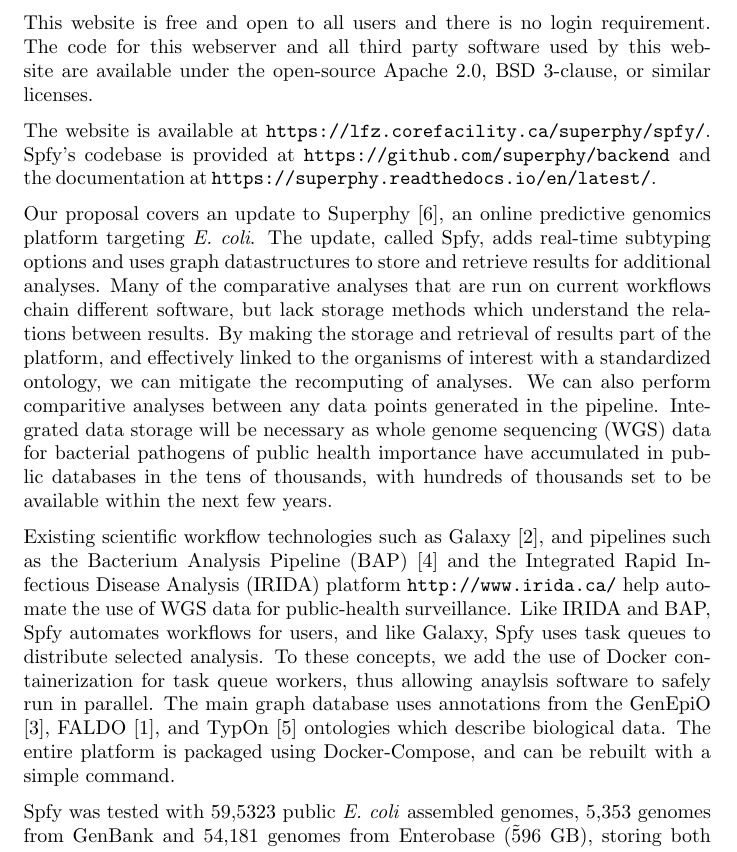
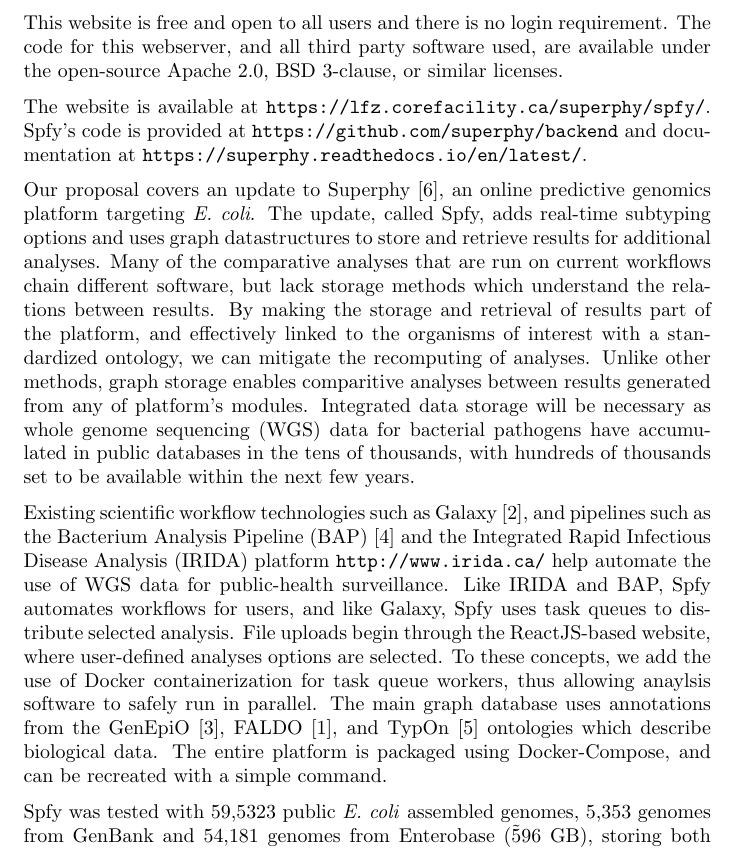
Before and after one commit to superphy/paper_platform, a LaTeX document (paper-proposal.tex): part of the page, cut so that both start at the same text. Compiled offline with pdfLaTeX.

Commit message:
EDIT: some cleanup

```diff
--- a/paper-proposal.tex
+++ b/paper-proposal.tex
@@ -5,10 +5,10 @@
 
 \begin{document}
 % "contain, at the top, the following affirmative statement. "This website is free and open to all users and there is no login requirement." Additionally, any third party software employed by the website that has more restrictive usage terms must be listed."
-This website is free and open to all users and there is no login requirement. The code for this webserver and all third party software used by this website are available under the open-source Apache 2.0, BSD 3-clause, or similar licenses.
+This website is free and open to all users and there is no login requirement. The code for this webserver, and all third party software used, are available under the open-source Apache 2.0, BSD 3-clause, or similar licenses.
 
 % "include the website address; website name; and the names, affiliations, and email addresses of all authors."
-The website is available at \url{https://lfz.corefacility.ca/superphy/spfy/}. Spfy's codebase is provided at \url{https://github.com/superphy/backend} and the documentation at \url{https://superphy.readthedocs.io/en/latest/}.
+The website is available at \url{https://lfz.corefacility.ca/superphy/spfy/}. Spfy's code is provided at \url{https://github.com/superphy/backend} and documentation at \url{https://superphy.readthedocs.io/en/latest/}.
 
 % MAIN CONTENT
 % "include a notification if this is an update from a previous publication in the Web Server issue, and in that case, include an estimate of the number of users and the number of citations."
@@ -19,14 +19,14 @@
 % https://github.com/superphy/paper_platform/commit/c017b1e022d310e16a1433af9d58a73e9550a401
 Many of the comparative analyses that are run on current workflows chain different software, but lack storage methods which understand the relations between results.
 % "IF THE WEBSITE IMPLEMENTS A META-SERVER OR COMPUTATIONAL WORKFLOW, the summary MUST describe 1) significant added value beyond the simple chaining together of existing third party software or the calculation of a consensus prediction from third party predictors and classifiers; and at least one of the following: 2) how user time for data gathering and multi-step analysis is significantly reduced, or 3) how the website offers significantly enhanced display of the data and results."
-By making the storage and retrieval of results part of the platform, and effectively linked to the organisms of interest with a standardized ontology, we can mitigate the recomputing of analyses. We can also perform comparitive analyses between any data points generated in the pipeline.
-Integrated data storage will be necessary as whole genome sequencing (WGS) data for bacterial pathogens of public health importance have accumulated in public databases in the tens of thousands, with hundreds of thousands set to be available within the next few years.
+By making the storage and retrieval of results part of the platform, and effectively linked to the organisms of interest with a standardized ontology, we can mitigate the recomputing of analyses. Unlike other methods, graph storage enables comparitive analyses between results generated from any of platform's modules.
+Integrated data storage will be necessary as whole genome sequencing (WGS) data for bacterial pathogens have accumulated in public databases in the tens of thousands, with hundreds of thousands set to be available within the next few years.
 
 % COMPARED TO EXISTING PLATFORMS
 % This aims to be more of an implementation paragraph.
 Existing scientific workflow technologies such as Galaxy \cite{goecks2010galaxy}, and pipelines such as the Bacterium Analysis Pipeline (BAP) \cite{thomsen2016bacterial} and the Integrated Rapid Infectious Disease Analysis (IRIDA) platform \url{http://www.irida.ca/} help automate the use of WGS data for public-health surveillance.
 % data integration
-Like IRIDA and BAP, Spfy automates workflows for users, and like Galaxy, Spfy uses task queues to distribute selected analysis. To these concepts, we add the use of Docker containerization for task queue workers, thus allowing anaylsis software to safely run in parallel. The main graph database uses annotations from the GenEpiO \cite{griffiths2017context}, FALDO \cite{bolleman2016faldo}, and TypOn \cite{vaz2014typon} ontologies which describe biological data. The entire platform is packaged using Docker-Compose, and can be rebuilt with a simple command.
+Like IRIDA and BAP, Spfy automates workflows for users, and like Galaxy, Spfy uses task queues to distribute selected analysis. File uploads begin through the ReactJS-based website, where user-defined analyses options are selected. To these concepts, we add the use of Docker containerization for task queue workers, thus allowing anaylsis software to safely run in parallel. The main graph database uses annotations from the GenEpiO \cite{griffiths2017context}, FALDO \cite{bolleman2016faldo}, and TypOn \cite{vaz2014typon} ontologies which describe biological data. The entire platform is packaged using Docker-Compose, and can be recreated with a simple command.
 
 % STATISTICS{}
 % "provide descriptions of the input data, the output, and the processing method; complete citations for previous publications of the method or the web server; and two to four keywords. Additionally, authors must indicate how long the server has been running, the number of inputs analyzed during testing, and an estimate of the number of individuals outside of the authors' group who have been involved in the testing."
```
Also changed, not shown: paper-proposal.pdf.
